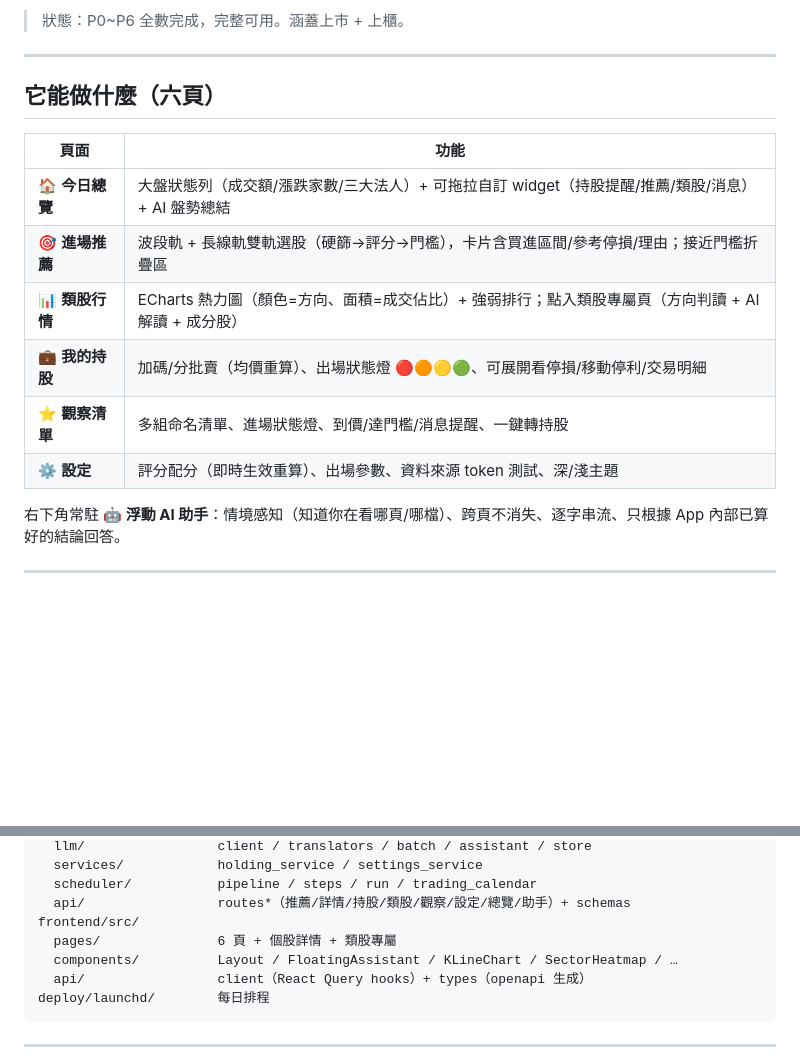
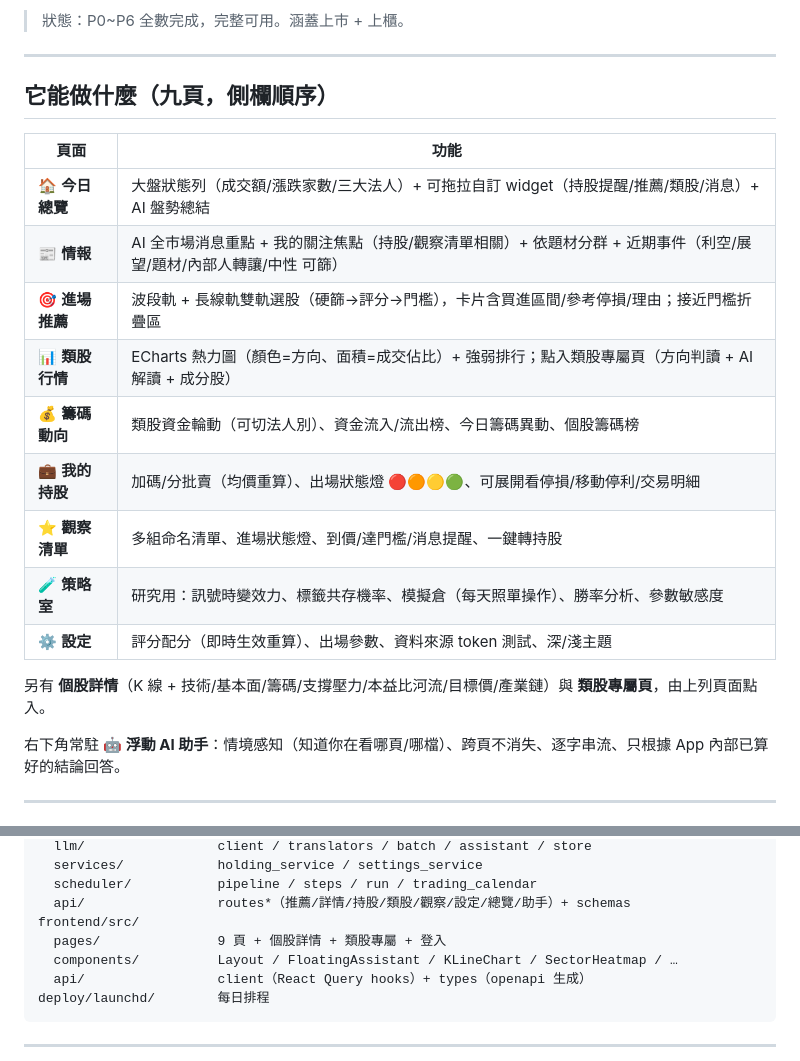
Before and after one commit to rocker0516/TWAssisant, a Markdown page: README.md, 2 parts joined by grey strips. Rendered like a GitHub page; blank space fills up the shorter version.

Commit message:
docs: README 補上情報／籌碼動向／策略室三頁
README 的頁面表停在「六頁」，但實際已有九頁——情報、籌碼動向、策略室
從未寫入。內容取自各頁本身（IntelPage 的 CATEGORIES、FlowPage 的
ACTOR_LABELS 與四個區塊、LabPage 的五個區段），非推測。

標題改為「九頁，側欄順序」：原本表格順序與 Layout.tsx 的 NAV 不一致，
讀者無從判斷這是功能清單還是導覽結構。標明順序來源後，下次加頁面就知道
要照 NAV 的位置插入。

另補一行說明個股詳情與類股專屬頁的存在——它們原本只在「專案結構」段落
的一行字裡出現過，但都是實際畫面。

Co-Authored-By: Claude Opus 5 <noreply@anthropic.com>

```diff
--- a/README.md
+++ b/README.md
@@ -16,16 +16,21 @@
 
 ---
 
-## 它能做什麼（六頁）
+## 它能做什麼（九頁，側欄順序）
 
 | 頁面 | 功能 |
 |---|---|
 | 🏠 **今日總覽** | 大盤狀態列（成交額/漲跌家數/三大法人）+ 可拖拉自訂 widget（持股提醒/推薦/類股/消息）+ AI 盤勢總結 |
+| 📰 **情報** | AI 全市場消息重點 + 我的關注焦點（持股/觀察清單相關）+ 依題材分群 + 近期事件（利空/展望/題材/內部人轉讓/中性 可篩） |
 | 🎯 **進場推薦** | 波段軌 + 長線軌雙軌選股（硬篩→評分→門檻），卡片含買進區間/參考停損/理由；接近門檻折疊區 |
 | 📊 **類股行情** | ECharts 熱力圖（顏色=方向、面積=成交佔比）+ 強弱排行；點入類股專屬頁（方向判讀 + AI 解讀 + 成分股）|
+| 💰 **籌碼動向** | 類股資金輪動（可切法人別）、資金流入/流出榜、今日籌碼異動、個股籌碼榜 |
 | 💼 **我的持股** | 加碼/分批賣（均價重算）、出場狀態燈 🔴🟠🟡🟢、可展開看停損/移動停利/交易明細 |
 | ⭐ **觀察清單** | 多組命名清單、進場狀態燈、到價/達門檻/消息提醒、一鍵轉持股 |
+| 🧪 **策略室** | 研究用：訊號時變效力、標籤共存機率、模擬倉（每天照單操作）、勝率分析、參數敏感度 |
 | ⚙️ **設定** | 評分配分（即時生效重算）、出場參數、資料來源 token 測試、深/淺主題 |
+
+另有 **個股詳情**（K 線 + 技術/基本面/籌碼/支撐壓力/本益比河流/目標價/產業鏈）與 **類股專屬頁**，由上列頁面點入。
 
 右下角常駐 **🤖 浮動 AI 助手**：情境感知（知道你在看哪頁/哪檔）、跨頁不消失、逐字串流、只根據 App 內部已算好的結論回答。
 
@@ -144,7 +149,7 @@ backend/app/
   scheduler/           pipeline / steps / run / trading_calendar
   api/                 routes*（推薦/詳情/持股/類股/觀察/設定/總覽/助手）+ schemas
 frontend/src/
-  pages/               6 頁 + 個股詳情 + 類股專屬
+  pages/               9 頁 + 個股詳情 + 類股專屬 + 登入
   components/          Layout / FloatingAssistant / KLineChart / SectorHeatmap / …
   api/                 client（React Query hooks）+ types（openapi 生成）
 deploy/launchd/        每日排程
```
